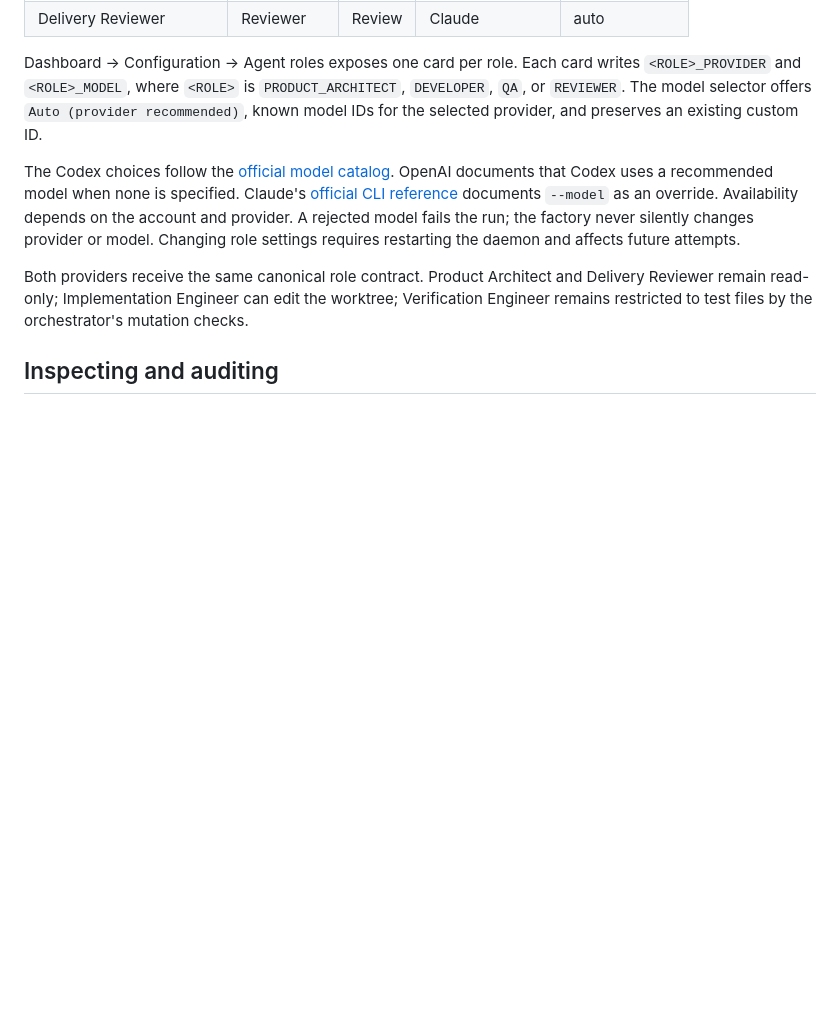
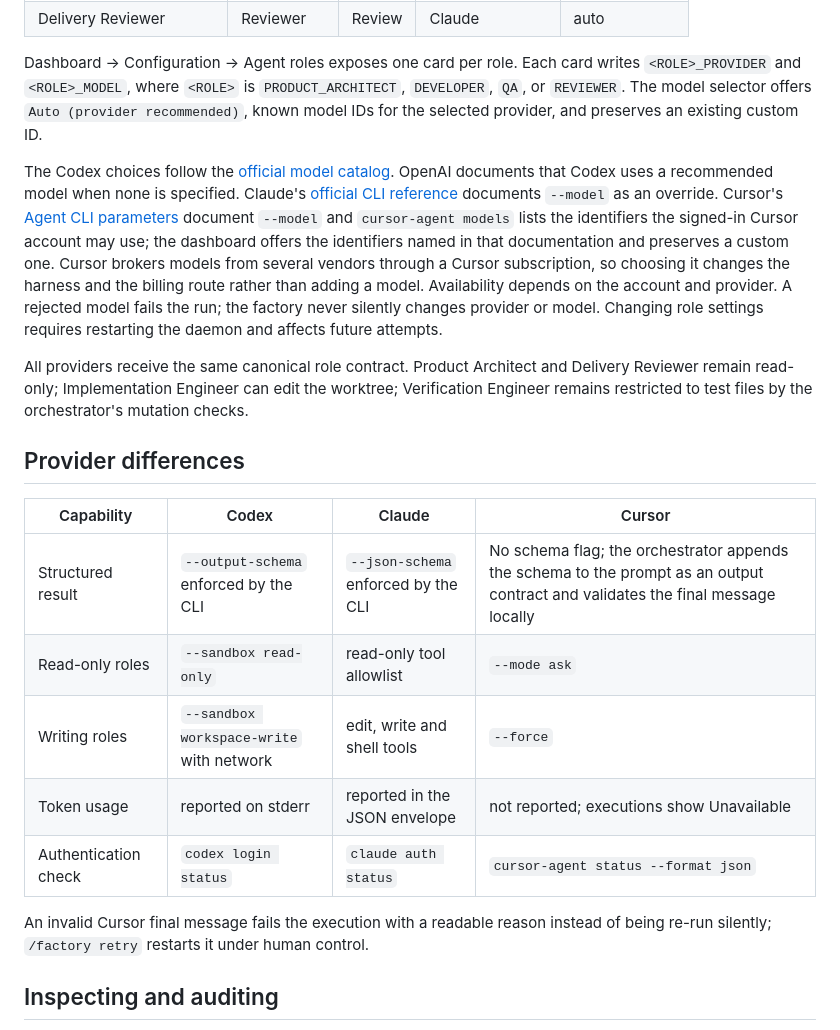
Before and after one commit to lucaslodeiro/ai-factory, a Markdown page: docs/MODEL_POLICY.md, the part around the change. Drawn GitHub-style; blank space fills up the shorter version.

Commit message:
Document the Cursor provider in spec, model policy and validation
SPEC D02 and the model-policy section name Cursor as a per-role provider.
MODEL_POLICY gains a provider-differences table (structured output,
read-only and writing modes, token usage, authentication check) and the
rule that an invalid Cursor final message fails readably instead of being
re-run silently. VALIDATION records what the automated suites cover for
Cursor and that no run against an authenticated Cursor account exists yet.

Co-Authored-By: Claude Fable 5.1 <noreply@anthropic.com>
Claude-Session: https://claude.ai/code/session_01RTzLCkSAPs4fAzpQQ5SMP7

```diff
--- a/docs/MODEL_POLICY.md
+++ b/docs/MODEL_POLICY.md
@@ -21,9 +21,21 @@ The assessment and rationale are published with SPEC vN and stored in its immuta
 
 Dashboard → Configuration → Agent roles exposes one card per role. Each card writes `<ROLE>_PROVIDER` and `<ROLE>_MODEL`, where `<ROLE>` is `PRODUCT_ARCHITECT`, `DEVELOPER`, `QA`, or `REVIEWER`. The model selector offers `Auto (provider recommended)`, known model IDs for the selected provider, and preserves an existing custom ID.
 
-The Codex choices follow the [official model catalog](https://developers.openai.com/es-419/docs/models). OpenAI documents that Codex uses a recommended model when none is specified. Claude's [official CLI reference](https://code.claude.com/docs/en/cli-usage) documents `--model` as an override. Availability depends on the account and provider. A rejected model fails the run; the factory never silently changes provider or model. Changing role settings requires restarting the daemon and affects future attempts.
+The Codex choices follow the [official model catalog](https://developers.openai.com/es-419/docs/models). OpenAI documents that Codex uses a recommended model when none is specified. Claude's [official CLI reference](https://code.claude.com/docs/en/cli-usage) documents `--model` as an override. Cursor's [Agent CLI parameters](https://docs.cursor.com/en/cli/reference/parameters) document `--model` and `cursor-agent models` lists the identifiers the signed-in Cursor account may use; the dashboard offers the identifiers named in that documentation and preserves a custom one. Cursor brokers models from several vendors through a Cursor subscription, so choosing it changes the harness and the billing route rather than adding a model. Availability depends on the account and provider. A rejected model fails the run; the factory never silently changes provider or model. Changing role settings requires restarting the daemon and affects future attempts.
 
-Both providers receive the same canonical role contract. Product Architect and Delivery Reviewer remain read-only; Implementation Engineer can edit the worktree; Verification Engineer remains restricted to test files by the orchestrator's mutation checks.
+All providers receive the same canonical role contract. Product Architect and Delivery Reviewer remain read-only; Implementation Engineer can edit the worktree; Verification Engineer remains restricted to test files by the orchestrator's mutation checks.
+
+## Provider differences
+
+| Capability | Codex | Claude | Cursor |
+|---|---|---|---|
+| Structured result | `--output-schema` enforced by the CLI | `--json-schema` enforced by the CLI | No schema flag; the orchestrator appends the schema to the prompt as an output contract and validates the final message locally |
+| Read-only roles | `--sandbox read-only` | read-only tool allowlist | `--mode ask` |
+| Writing roles | `--sandbox workspace-write` with network | edit, write and shell tools | `--force` |
+| Token usage | reported on stderr | reported in the JSON envelope | not reported; executions show Unavailable |
+| Authentication check | `codex login status` | `claude auth status` | `cursor-agent status --format json` |
+
+An invalid Cursor final message fails the execution with a readable reason instead of being re-run silently; `/factory retry` restarts it under human control.
 
 ## Inspecting and auditing
 
```
Also changed, not shown: SPEC.md (+2 -2 lines), docs/VALIDATION.md (+4 -0 lines).
